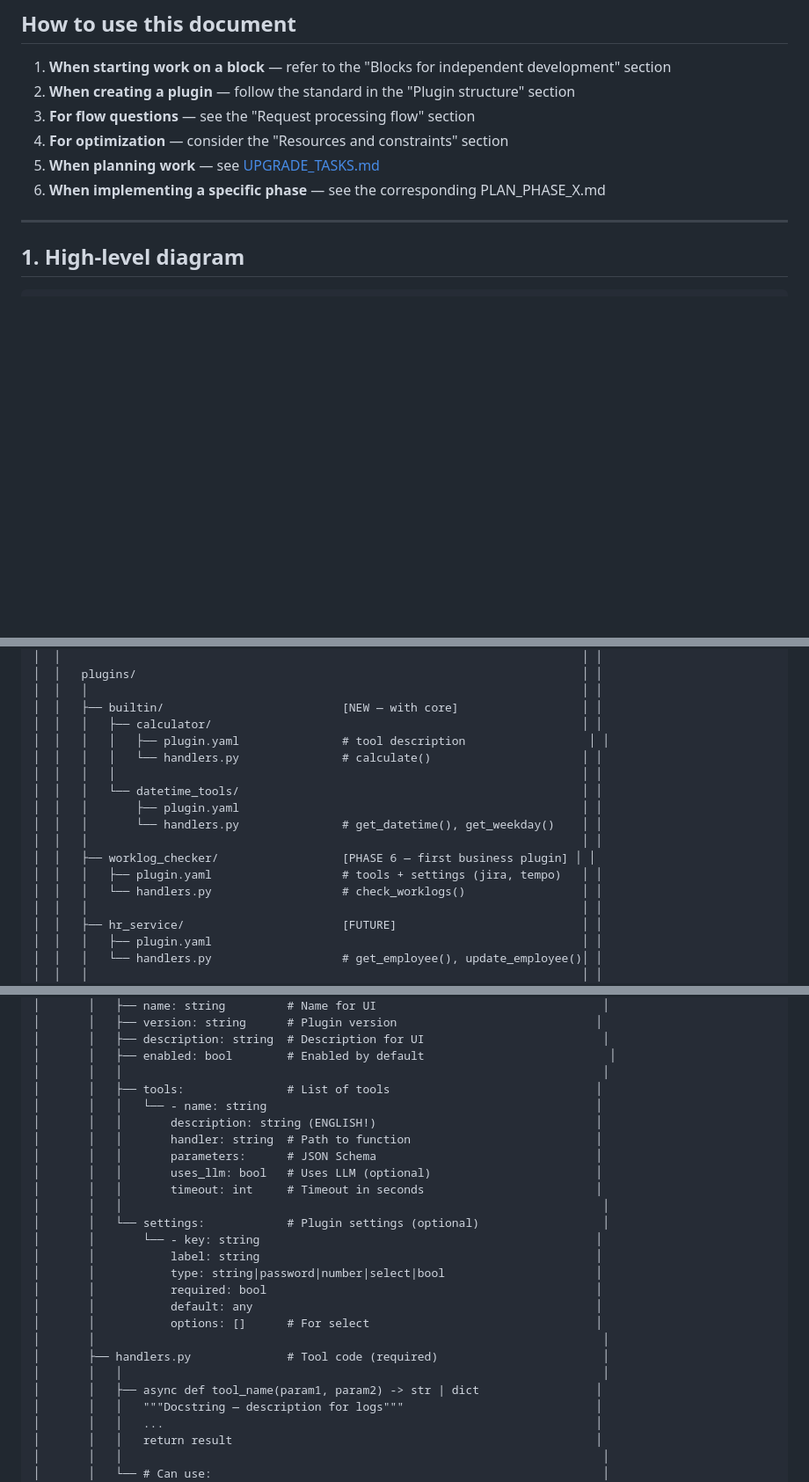
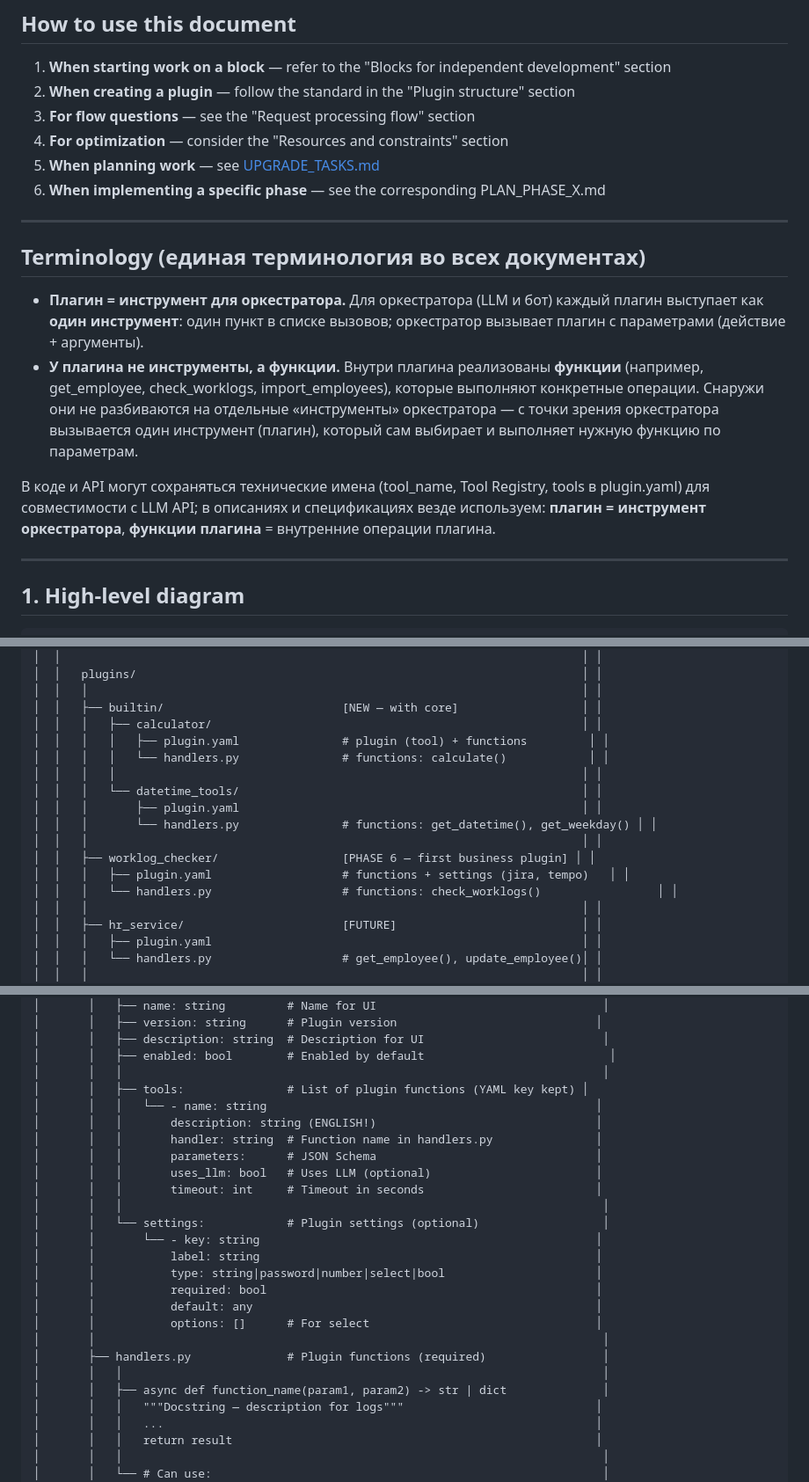
Before and after one commit to lionskiy/LO_TG_BOT, a Markdown page: docs/ARCHITECTURE_BLUEPRINT.md, 3 parts joined by grey strips. Shown at 88% size. Drawn GitHub-style; blank space fills up the shorter version.

```diff
--- a/docs/ARCHITECTURE_BLUEPRINT.md
+++ b/docs/ARCHITECTURE_BLUEPRINT.md
@@ -41,6 +41,15 @@ Phase plans (0–6) build on this base and add tool-calling, plugins, tools/admi
 4. **For optimization** — consider the "Resources and constraints" section
 5. **When planning work** — see [UPGRADE_TASKS.md](UPGRADE_TASKS.md)
 6. **When implementing a specific phase** — see the corresponding PLAN_PHASE_X.md
+
+---
+
+## Terminology (единая терминология во всех документах)
+
+- **Плагин = инструмент для оркестратора.** Для оркестратора (LLM и бот) каждый плагин выступает как **один инструмент**: один пункт в списке вызовов; оркестратор вызывает плагин с параметрами (действие + аргументы).
+- **У плагина не инструменты, а функции.** Внутри плагина реализованы **функции** (например, get_employee, check_worklogs, import_employees), которые выполняют конкретные операции. Снаружи они не разбиваются на отдельные «инструменты» оркестратора — с точки зрения оркестратора вызывается один инструмент (плагин), который сам выбирает и выполняет нужную функцию по параметрам.
+
+В коде и API могут сохраняться технические имена (tool_name, Tool Registry, tools в plugin.yaml) для совместимости с LLM API; в описаниях и спецификациях везде используем: **плагин = инструмент оркестратора**, **функции плагина** = внутренние операции плагина.
 
 ---
 
@@ -162,16 +171,16 @@ Phase plans (0–6) build on this base and add tool-calling, plugins, tools/admi
 │  │   │                                                                        │ │
 │  │   ├── builtin/                          [NEW — with core]                  │ │
 │  │   │   ├── calculator/                                                      │ │
-│  │   │   │   ├── plugin.yaml               # tool description                  │ │
-│  │   │   │   └── handlers.py               # calculate()                      │ │
+│  │   │   │   ├── plugin.yaml               # plugin (tool) + functions         │ │
+│  │   │   │   └── handlers.py               # functions: calculate()            │ │
 │  │   │   │                                                                    │ │
 │  │   │   └── datetime_tools/                                                  │ │
 │  │   │       ├── plugin.yaml                                                  │ │
-│  │   │       └── handlers.py               # get_datetime(), get_weekday()    │ │
+│  │   │       └── handlers.py               # functions: get_datetime(), get_weekday() │ │
 │  │   │                                                                        │ │
 │  │   ├── worklog_checker/                  [PHASE 6 — first business plugin] │ │
-│  │   │   ├── plugin.yaml                   # tools + settings (jira, tempo)   │ │
-│  │   │   └── handlers.py                   # check_worklogs()                 │ │
+│  │   │   ├── plugin.yaml                   # functions + settings (jira, tempo)   │ │
+│  │   │   └── handlers.py                   # functions: check_worklogs()                 │ │
 │  │   │                                                                        │ │
 │  │   ├── hr_service/                       [FUTURE]                           │ │
 │  │   │   ├── plugin.yaml                                                      │ │
@@ -552,10 +561,10 @@ Phase plans (0–6) build on this base and add tool-calling, plugins, tools/admi
 │       │   ├── description: string  # Description for UI                          │
 │       │   ├── enabled: bool        # Enabled by default                           │
 │       │   │                                                                      │
-│       │   ├── tools:               # List of tools                              │
+│       │   ├── tools:               # List of plugin functions (YAML key kept) │
 │       │   │   └── - name: string                                                │
 │       │   │       description: string (ENGLISH!)                                │
-│       │   │       handler: string  # Path to function                           │
+│       │   │       handler: string  # Function name in handlers.py               │
 │       │   │       parameters:      # JSON Schema                                │
 │       │   │       uses_llm: bool   # Uses LLM (optional)                        │
 │       │   │       timeout: int     # Timeout in seconds                         │
@@ -568,9 +577,9 @@ Phase plans (0–6) build on this base and add tool-calling, plugins, tools/admi
 │       │           default: any                                                  │
 │       │           options: []      # For select                                 │
 │       │                                                                          │
-│       ├── handlers.py              # Tool code (required)                        │
+│       ├── handlers.py              # Plugin functions (required)                 │
 │       │   │                                                                      │
-│       │   ├── async def tool_name(param1, param2) -> str | dict                 │
+│       │   ├── async def function_name(param1, param2) -> str | dict              │
 │       │   │   """Docstring — description for logs"""                            │
 │       │   │   ...                                                               │
 │       │   │   return result                                                     │
```
Also changed, not shown: other parts of docs/ARCHITECTURE_BLUEPRINT.md (+11 -9 lines), docs/SPEC_HR_SERVICE.md (+4 -3 lines), docs/UPGRADE_TASKS.md (+3 -2 lines).
